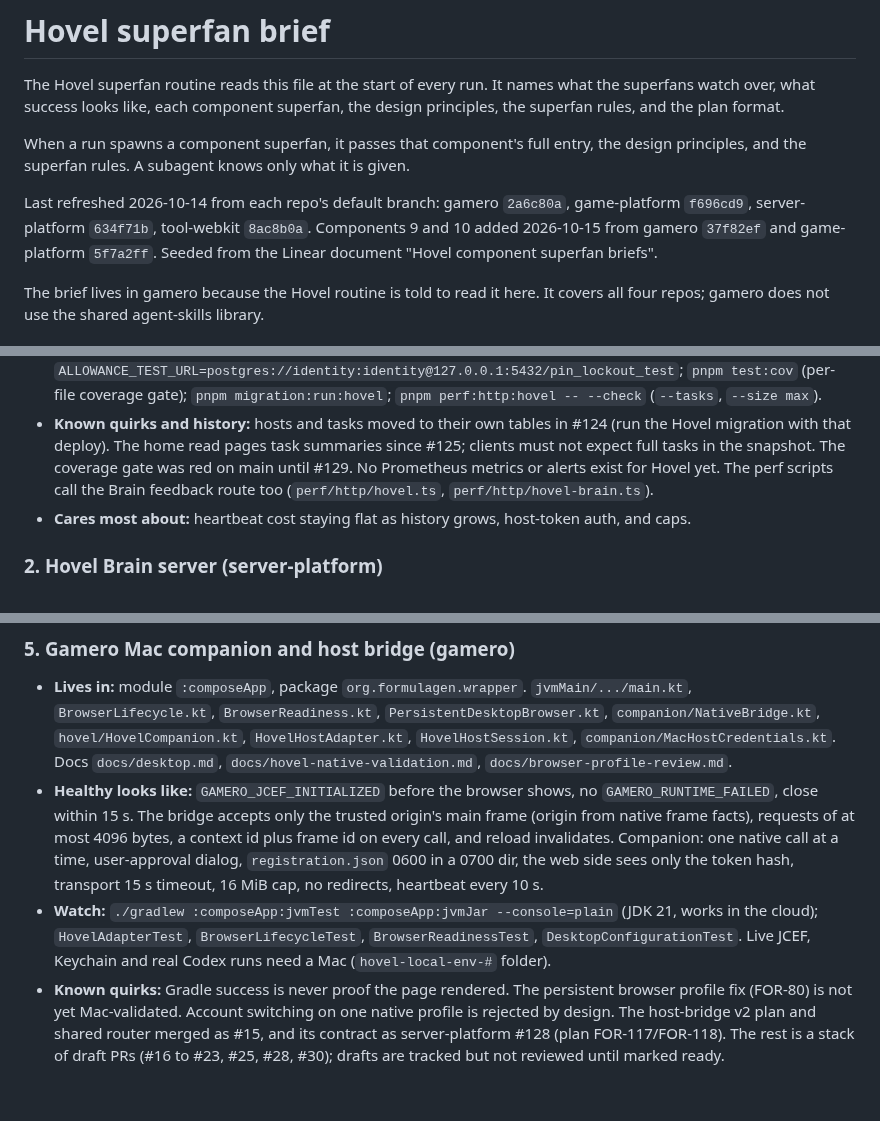
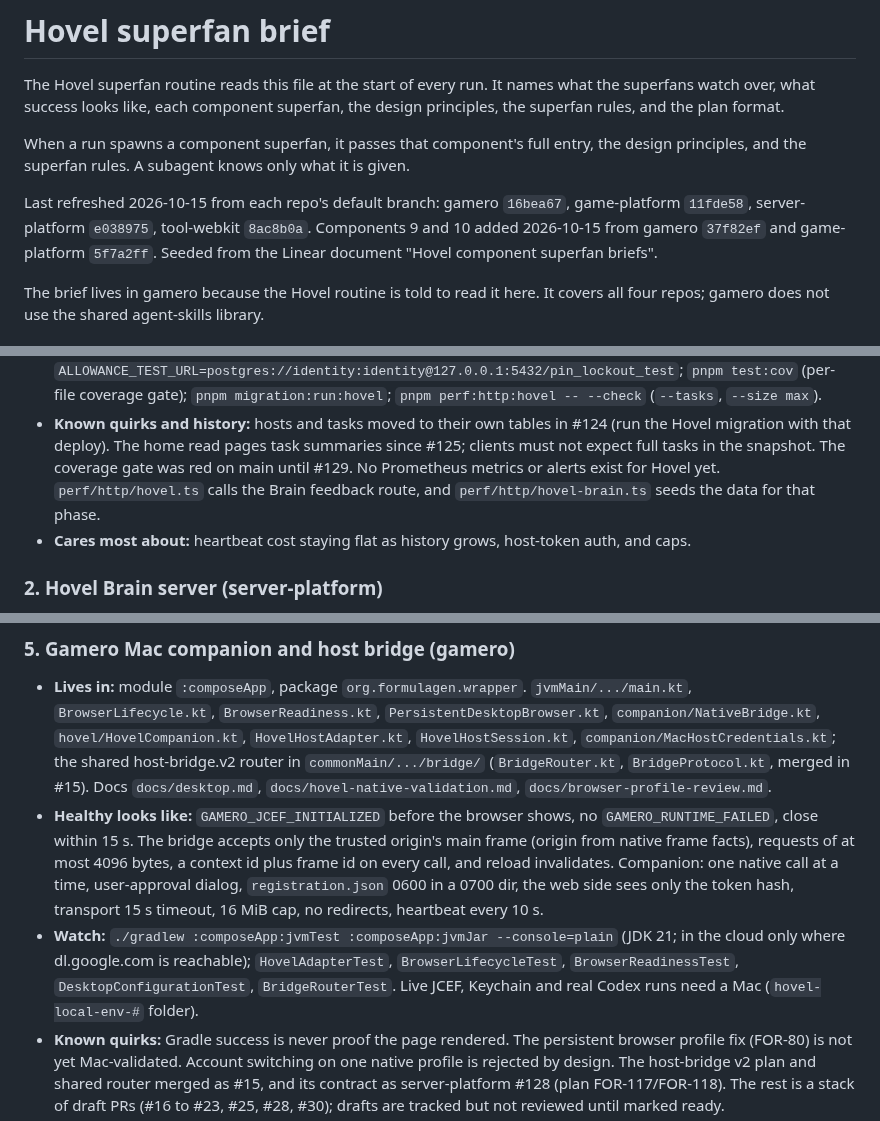
Before and after one commit to Timwestberg/gamero, a Markdown page: .agents/superfans/hovel.md, 3 parts joined by grey strips. Rendered like a GitHub page; blank space fills up the shorter version.

Commit message:
docs(superfans): fix the perf line and refresh commits; note the bridge router
Co-Authored-By: Claude Opus 5.5 (1M context) <noreply@anthropic.com>
Claude-Session: https://claude.ai/code/session_014xdFd6kgx3nb9L2AB52Mbw

```diff
--- a/.agents/superfans/hovel.md
+++ b/.agents/superfans/hovel.md
@@ -8,8 +8,8 @@ When a run spawns a component superfan, it passes that component's full entry,
 the design principles, and the superfan rules. A subagent knows only what it is
 given.
 
-Last refreshed 2026-10-14 from each repo's default branch: gamero `2a6c80a`,
-game-platform `f696cd9`, server-platform `634f71b`, tool-webkit `8ac8b0a`.
+Last refreshed 2026-10-15 from each repo's default branch: gamero `16bea67`,
+game-platform `11fde58`, server-platform `e038975`, tool-webkit `8ac8b0a`.
 Components 9 and 10 added 2026-10-15 from gamero `37f82ef` and game-platform
 `5f7a2ff`.
 Seeded from the Linear document "Hovel component superfan briefs".
@@ -143,8 +143,8 @@ and say so.
   #124 (run the Hovel migration with that deploy). The home read pages task
   summaries since #125; clients must not expect full tasks in the snapshot. The
   coverage gate was red on main until #129. No Prometheus metrics or alerts exist
-  for Hovel yet. The perf scripts call the Brain feedback route too
-  (`perf/http/hovel.ts`, `perf/http/hovel-brain.ts`).
+  for Hovel yet. `perf/http/hovel.ts` calls the Brain feedback route, and
+  `perf/http/hovel-brain.ts` seeds the data for that phase.
 - **Cares most about:** heartbeat cost staying flat as history grows, host-token
   auth, and caps.
 
@@ -225,7 +225,9 @@ and say so.
   `jvmMain/.../main.kt`, `BrowserLifecycle.kt`, `BrowserReadiness.kt`,
   `PersistentDesktopBrowser.kt`, `companion/NativeBridge.kt`,
   `hovel/HovelCompanion.kt`, `HovelHostAdapter.kt`, `HovelHostSession.kt`,
-  `companion/MacHostCredentials.kt`. Docs `docs/desktop.md`,
+  `companion/MacHostCredentials.kt`; the shared host-bridge.v2 router in
+  `commonMain/.../bridge/` (`BridgeRouter.kt`, `BridgeProtocol.kt`, merged
+  in #15). Docs `docs/desktop.md`,
   `docs/hovel-native-validation.md`, `docs/browser-profile-review.md`.
 - **Healthy looks like:** `GAMERO_JCEF_INITIALIZED` before the browser shows,
   no `GAMERO_RUNTIME_FAILED`, close within 15 s. The bridge accepts only the
@@ -235,8 +237,9 @@ and say so.
   `registration.json` 0600 in a 0700 dir, the web side sees only the token hash,
   transport 15 s timeout, 16 MiB cap, no redirects, heartbeat every 10 s.
 - **Watch:** `./gradlew :composeApp:jvmTest :composeApp:jvmJar --console=plain`
-  (JDK 21, works in the cloud); `HovelAdapterTest`, `BrowserLifecycleTest`,
-  `BrowserReadinessTest`, `DesktopConfigurationTest`. Live JCEF, Keychain and real
+  (JDK 21; in the cloud only where dl.google.com is reachable);
+  `HovelAdapterTest`, `BrowserLifecycleTest`, `BrowserReadinessTest`,
+  `DesktopConfigurationTest`, `BridgeRouterTest`. Live JCEF, Keychain and real
   Codex runs need a Mac (`hovel-local-env-#` folder).
 - **Known quirks:** Gradle success is never proof the page rendered. The
   persistent browser profile fix (FOR-80) is not yet Mac-validated. Account
```
Also changed, not shown: other parts of .agents/superfans/hovel.md (+2 -1 lines).
